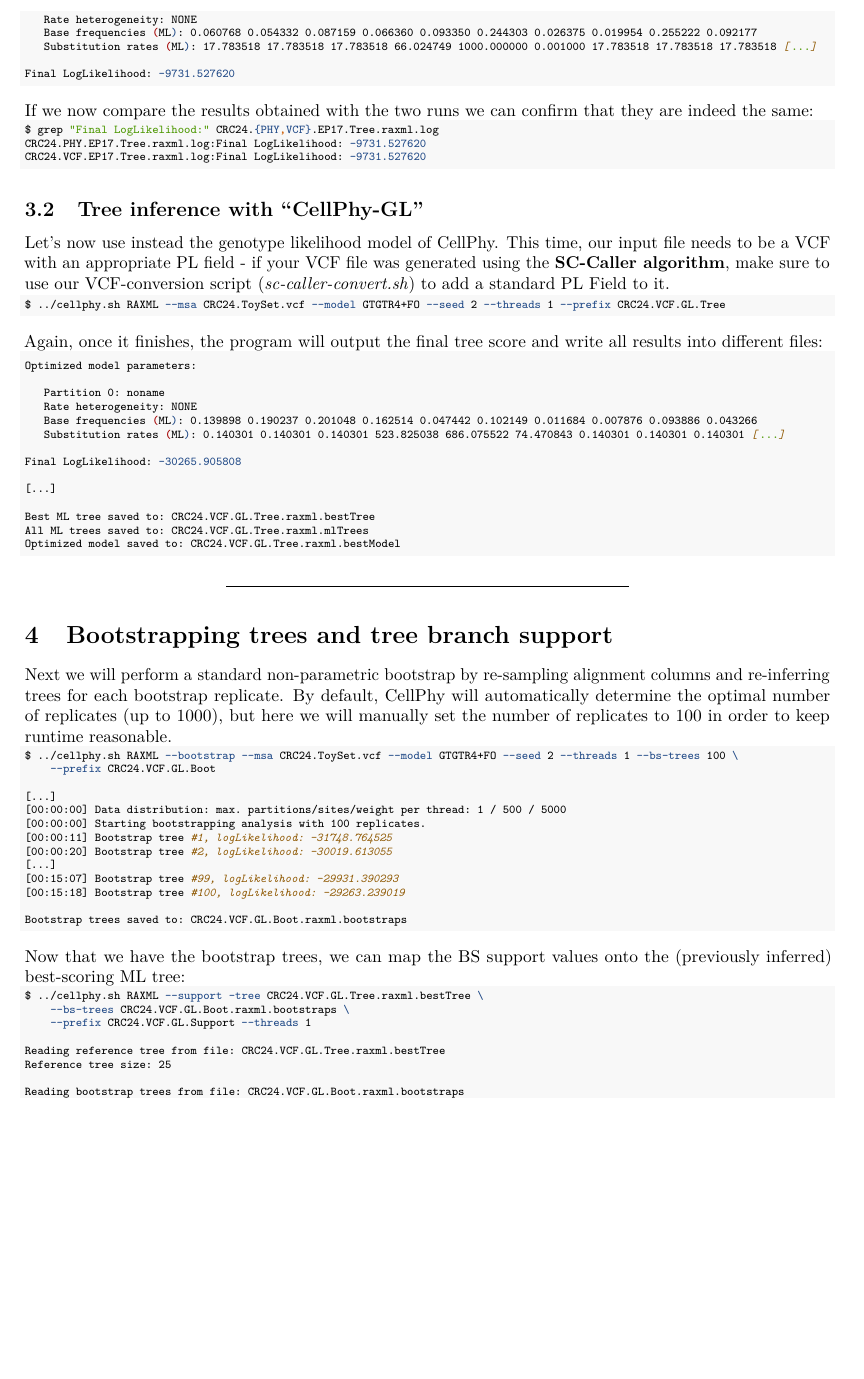
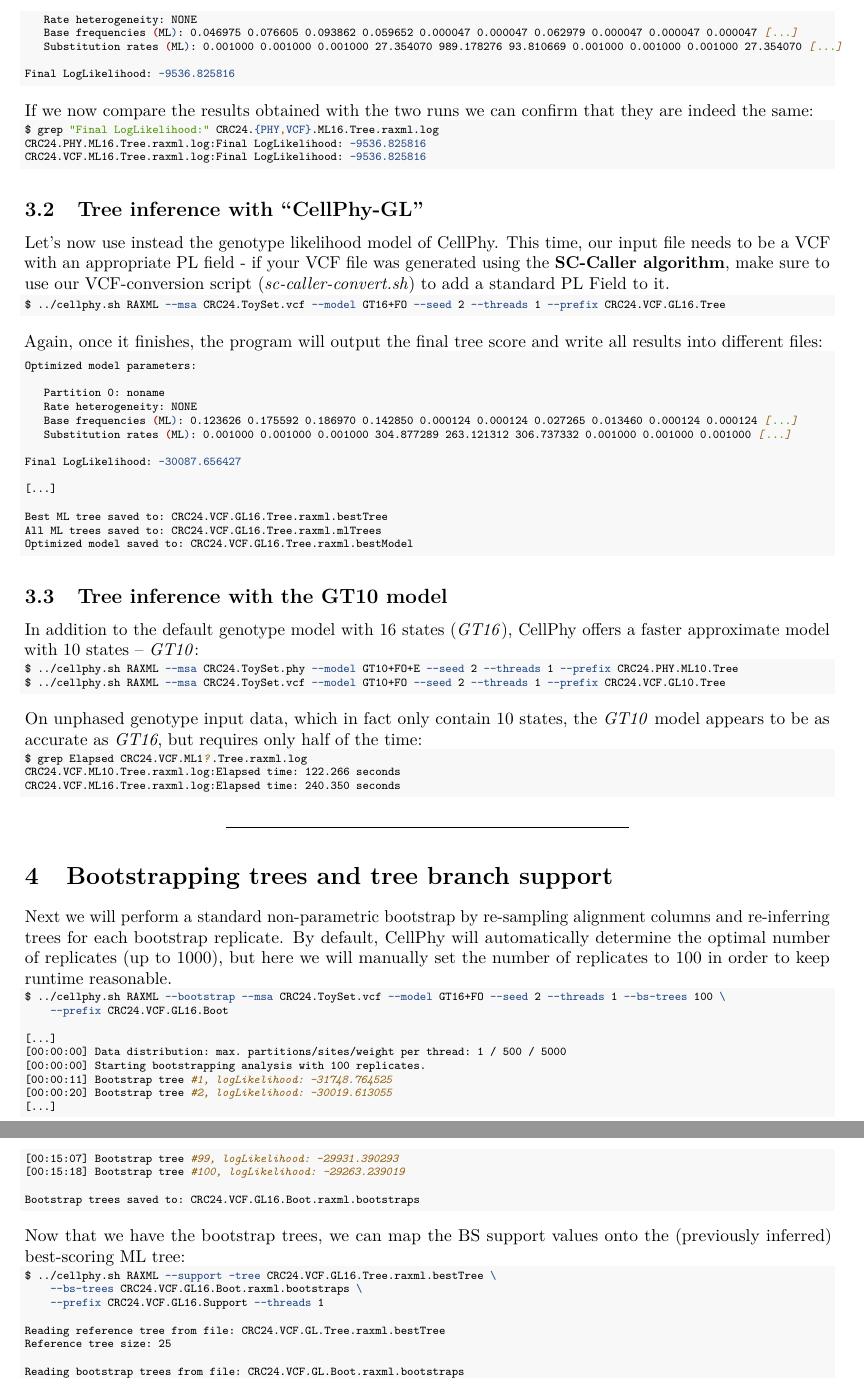
Before and after one commit to amkozlov/cellphy, an R Markdown document (doc/CellPhy-Tutorial.Rmd): part of page 3 of 7 before the commit and two parts of pages 3 and 4 of 8 after it, the two joined at a grey line, cut so that both start at the same text, the shorter picture padded with empty space. Rendered offline with R 4.5, knitr and Pandoc, then LaTeX, with nearby package versions.

Commit message:
update tutorial

````diff
--- a/doc/CellPhy-Tutorial.Rmd
+++ b/doc/CellPhy-Tutorial.Rmd
@@ -130,8 +130,8 @@ Optimized model parameters:
    Rate heterogeneity: NONE
-   Base frequencies (ML): 0.060768 0.054332 0.087159 0.066360 0.093350 0.244303 0.026375 0.019954 0.255222 0.092177
-   Substitution rates (ML): 17.783518 17.783518 17.783518 66.024749 1000.000000 0.001000 17.783518 17.783518 17.783518 [...]
+   Base frequencies (ML): 0.046975 0.076605 0.093862 0.059652 0.000047 0.000047 0.062979 0.000047 0.000047 0.000047 [...]
+   Substitution rates (ML): 0.001000 0.001000 0.001000 27.354070 989.178276 93.810669 0.001000 0.001000 0.001000 27.354070 [...]
 
-Final LogLikelihood: -9731.527620
+Final LogLikelihood: -9536.825816
 
 ```
 
@@ -142,9 +142,9 @@ Final LogLikelihood: -9731.527620
 \scriptsize
 
 ```{r, engine = 'bash', eval = FALSE}
-$ grep "Final LogLikelihood:" CRC24.{PHY,VCF}.EP17.Tree.raxml.log
-CRC24.PHY.EP17.Tree.raxml.log:Final LogLikelihood: -9731.527620
-CRC24.VCF.EP17.Tree.raxml.log:Final LogLikelihood: -9731.527620
+$ grep "Final LogLikelihood:" CRC24.{PHY,VCF}.ML16.Tree.raxml.log
+CRC24.PHY.ML16.Tree.raxml.log:Final LogLikelihood: -9536.825816
+CRC24.VCF.ML16.Tree.raxml.log:Final LogLikelihood: -9536.825816
 ```
 
 \normalsize
@@ -155,7 +155,7 @@ CRC24.VCF.EP17.Tree.raxml.log:Final LogLikelihood: -9731.527620
 \scriptsize
 
 ```{r, engine = 'bash', eval = FALSE}
-$ ../cellphy.sh RAXML --msa CRC24.ToySet.vcf --model GTGTR4+FO --seed 2 --threads 1 --prefix CRC24.VCF.GL.Tree
+$ ../cellphy.sh RAXML --msa CRC24.ToySet.vcf --model GT16+FO --seed 2 --threads 1 --prefix CRC24.VCF.GL16.Tree
 
 ```
 \normalsize
@@ -170,18 +170,43 @@ Optimized model parameters:
 
    Partition 0: noname
    Rate heterogeneity: NONE
-   Base frequencies (ML): 0.139898 0.190237 0.201048 0.162514 0.047442 0.102149 0.011684 0.007876 0.093886 0.043266
-   Substitution rates (ML): 0.140301 0.140301 0.140301 523.825038 686.075522 74.470843 0.140301 0.140301 0.140301 [...]
+   Base frequencies (ML): 0.123626 0.175592 0.186970 0.142850 0.000124 0.000124 0.027265 0.013460 0.000124 0.000124 [...]
+   Substitution rates (ML): 0.001000 0.001000 0.001000 304.877289 263.121312 306.737332 0.001000 0.001000 0.001000 [...]
 
-Final LogLikelihood: -30265.905808
+Final LogLikelihood: -30087.656427
 
 [...]
 
-Best ML tree saved to: CRC24.VCF.GL.Tree.raxml.bestTree
-All ML trees saved to: CRC24.VCF.GL.Tree.raxml.mlTrees
-Optimized model saved to: CRC24.VCF.GL.Tree.raxml.bestModel
+Best ML tree saved to: CRC24.VCF.GL16.Tree.raxml.bestTree
+All ML trees saved to: CRC24.VCF.GL16.Tree.raxml.mlTrees
+Optimized model saved to: CRC24.VCF.GL16.Tree.raxml.bestModel
 
 ```
+\normalsize
+
+## **Tree inference with the GT10 model**
+
+In addition to the default genotype model with 16 states (_GT16_), CellPhy offers a faster approximate model with 10 states -- _GT10_:
+
+\scriptsize
+
+```{r, engine = 'bash', eval = FALSE}
+$ ../cellphy.sh RAXML --msa CRC24.ToySet.phy --model GT10+FO+E --seed 2 --threads 1 --prefix CRC24.PHY.ML10.Tree
+$ ../cellphy.sh RAXML --msa CRC24.ToySet.vcf --model GT10+FO --seed 2 --threads 1 --prefix CRC24.VCF.GL10.Tree
+
+```
+\normalsize
+
+On unphased genotype input data, which in fact only contain 10 states, the _GT10_ model appears to be as accurate as _GT16_, but requires only half of the time:
+
+\scriptsize
+
+```{r, engine = 'bash', eval = FALSE}
+$ grep Elapsed CRC24.VCF.ML1?.Tree.raxml.log
+CRC24.VCF.ML10.Tree.raxml.log:Elapsed time: 122.266 seconds
+CRC24.VCF.ML16.Tree.raxml.log:Elapsed time: 240.350 seconds
+```
+
 \normalsize
 
 ***
@@ -193,8 +218,8 @@ Optimized model saved to: CRC24.VCF.GL.Tree.raxml.bestModel
 \scriptsize
 
 ```{r, engine = 'bash', eval = FALSE}
-$ ../cellphy.sh RAXML --bootstrap --msa CRC24.ToySet.vcf --model GTGTR4+FO --seed 2 --threads 1 --bs-trees 100 \
-    --prefix CRC24.VCF.GL.Boot
+$ ../cellphy.sh RAXML --bootstrap --msa CRC24.ToySet.vcf --model GT16+FO --seed 2 --threads 1 --bs-trees 100 \
+    --prefix CRC24.VCF.GL16.Boot
 
 [...]
 [00:00:00] Data distribution: max. partitions/sites/weight per thread: 1 / 500 / 5000
@@ -205,7 +230,7 @@ $ ../cellphy.sh RAXML --bootstrap --msa CRC24.ToySet.vcf --model GTGTR4+FO --see
 [00:15:07] Bootstrap tree #99, logLikelihood: -29931.390293
 [00:15:18] Bootstrap tree #100, logLikelihood: -29263.239019
 
-Bootstrap trees saved to: CRC24.VCF.GL.Boot.raxml.bootstraps
+Bootstrap trees saved to: CRC24.VCF.GL16.Boot.raxml.bootstraps
 ```
 \normalsize
 
@@ -214,9 +239,9 @@ Bootstrap trees saved to: CRC24.VCF.GL.Boot.raxml.bootstraps
 \scriptsize
 
 ```{r, engine = 'bash', eval = FALSE}
-$ ../cellphy.sh RAXML --support -tree CRC24.VCF.GL.Tree.raxml.bestTree \
-    --bs-trees CRC24.VCF.GL.Boot.raxml.bootstraps \
-    --prefix CRC24.VCF.GL.Support --threads 1
+$ ../cellphy.sh RAXML --support -tree CRC24.VCF.GL16.Tree.raxml.bestTree \
+    --bs-trees CRC24.VCF.GL16.Boot.raxml.bootstraps \
+    --prefix CRC24.VCF.GL16.Support --threads 1
 
 Reading reference tree from file: CRC24.VCF.GL.Tree.raxml.bestTree
 Reference tree size: 25
````
Also changed, not shown: README.md, doc/CellPhy-Tutorial.pdf, doc/CellPhy-Tutorial.Rmd (24 more changed lines).
